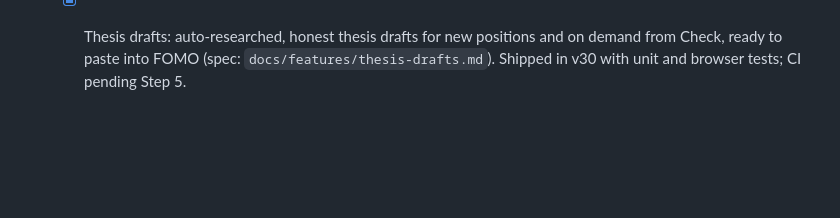
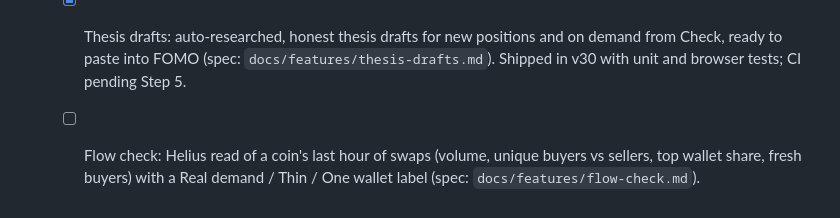
Before and after one commit to 0xDP1/Fomo-tracker, a Markdown page: ROADMAP.md, the part around the change. Drawn GitHub-style; blank space fills up the shorter version.

Commit message:
Add approved spec for Flow check
Co-Authored-By: Claude Opus 5.5 <noreply@anthropic.com>
Claude-Session: https://claude.ai/code/session_01CxuTXNntKzkz2hqDzZMQ2o

```diff
--- a/ROADMAP.md
+++ b/ROADMAP.md
@@ -46,3 +46,4 @@ Static vanilla-JS app, no build step. One step per branch (`step-N-short-name`).
   - [x] Market pulse: meme market volume over 5m / 30m / 1h with a mood, Movers list and pace on open positions (spec: `docs/features/market-pulse.md`). Shipped in v28 with unit and browser tests; CI pending Step 5.
   - [x] Scanner: new launches through free, trade and chain cuts and a Claude judge, shortlist with reasons, paper-trade scorecard (spec: `docs/features/scanner.md`). Shipped in v29 with unit and browser tests; CI pending Step 5.
   - [x] Thesis drafts: auto-researched, honest thesis drafts for new positions and on demand from Check, ready to paste into FOMO (spec: `docs/features/thesis-drafts.md`). Shipped in v30 with unit and browser tests; CI pending Step 5.
+  - [ ] Flow check: Helius read of a coin's last hour of swaps (volume, unique buyers vs sellers, top wallet share, fresh buyers) with a Real demand / Thin / One wallet label (spec: `docs/features/flow-check.md`).
```
Also changed, not shown: docs/features/flow-check.md (added, +15 -0 lines).
